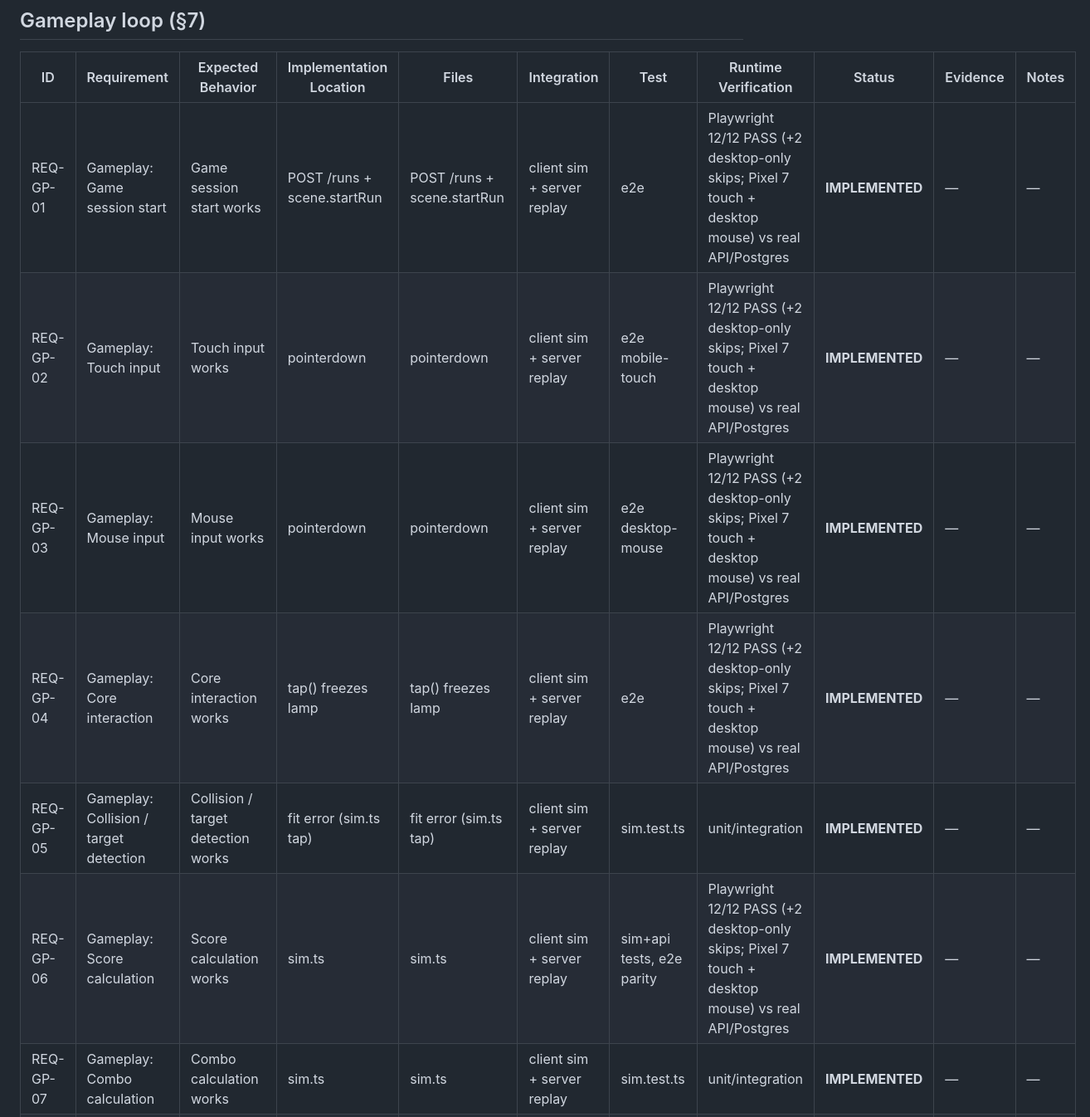
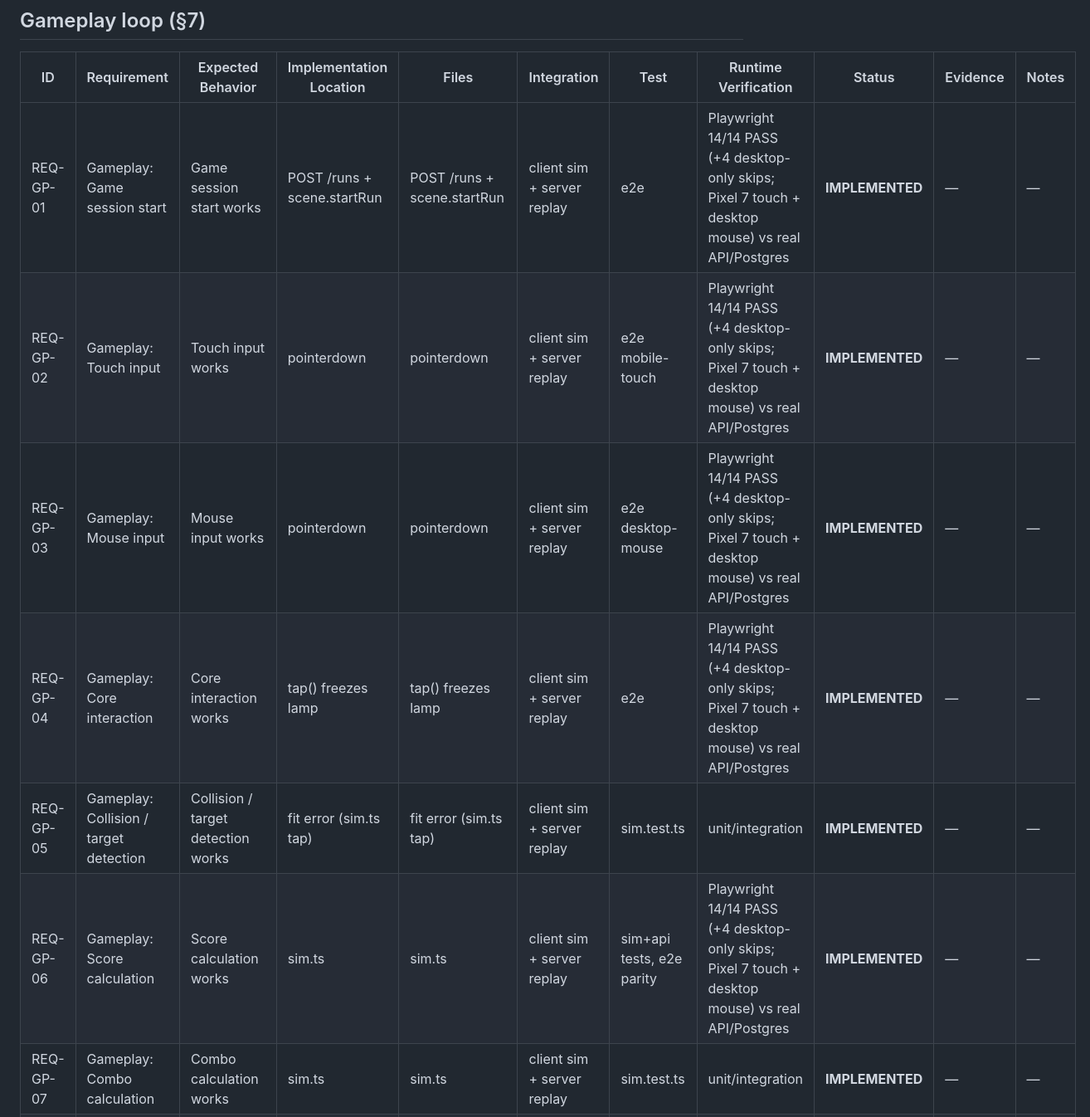
Before and after one commit to Suleymanozkan1/nettt, a Markdown page: docs/REQUIREMENTS_CHECKLIST.md, the part around one of its changes. Shown at 83% size. GitHub-like rendering.

```diff
--- a/docs/REQUIREMENTS_CHECKLIST.md
+++ b/docs/REQUIREMENTS_CHECKLIST.md
@@ -126,12 +126,12 @@ Status rules: **IMPLEMENTED** = real code, integrated, used, tested and (where p
 
 | ID | Requirement | Expected Behavior | Implementation Location | Files | Integration | Test | Runtime Verification | Status | Evidence | Notes |
 |---|---|---|---|---|---|---|---|---|---|---|
-| REQ-GP-01 | Gameplay: Game session start | Game session start works | POST /runs + scene.startRun | POST /runs + scene.startRun | client sim + server replay | e2e | Playwright 12/12 PASS (+2 desktop-only skips; Pixel 7 touch + desktop mouse) vs real API/Postgres | **IMPLEMENTED** | — | — |
-| REQ-GP-02 | Gameplay: Touch input | Touch input works | pointerdown | pointerdown | client sim + server replay | e2e mobile-touch | Playwright 12/12 PASS (+2 desktop-only skips; Pixel 7 touch + desktop mouse) vs real API/Postgres | **IMPLEMENTED** | — | — |
-| REQ-GP-03 | Gameplay: Mouse input | Mouse input works | pointerdown | pointerdown | client sim + server replay | e2e desktop-mouse | Playwright 12/12 PASS (+2 desktop-only skips; Pixel 7 touch + desktop mouse) vs real API/Postgres | **IMPLEMENTED** | — | — |
-| REQ-GP-04 | Gameplay: Core interaction | Core interaction works | tap() freezes lamp | tap() freezes lamp | client sim + server replay | e2e | Playwright 12/12 PASS (+2 desktop-only skips; Pixel 7 touch + desktop mouse) vs real API/Postgres | **IMPLEMENTED** | — | — |
+| REQ-GP-01 | Gameplay: Game session start | Game session start works | POST /runs + scene.startRun | POST /runs + scene.startRun | client sim + server replay | e2e | Playwright 14/14 PASS (+4 desktop-only skips; Pixel 7 touch + desktop mouse) vs real API/Postgres | **IMPLEMENTED** | — | — |
+| REQ-GP-02 | Gameplay: Touch input | Touch input works | pointerdown | pointerdown | client sim + server replay | e2e mobile-touch | Playwright 14/14 PASS (+4 desktop-only skips; Pixel 7 touch + desktop mouse) vs real API/Postgres | **IMPLEMENTED** | — | — |
+| REQ-GP-03 | Gameplay: Mouse input | Mouse input works | pointerdown | pointerdown | client sim + server replay | e2e desktop-mouse | Playwright 14/14 PASS (+4 desktop-only skips; Pixel 7 touch + desktop mouse) vs real API/Postgres | **IMPLEMENTED** | — | — |
+| REQ-GP-04 | Gameplay: Core interaction | Core interaction works | tap() freezes lamp | tap() freezes lamp | client sim + server replay | e2e | Playwright 14/14 PASS (+4 desktop-only skips; Pixel 7 touch + desktop mouse) vs real API/Postgres | **IMPLEMENTED** | — | — |
 | REQ-GP-05 | Gameplay: Collision / target detection | Collision / target detection works | fit error (sim.ts tap) | fit error (sim.ts tap) | client sim + server replay | sim.test.ts | unit/integration | **IMPLEMENTED** | — | — |
-| REQ-GP-06 | Gameplay: Score calculation | Score calculation works | sim.ts | sim.ts | client sim + server replay | sim+api tests, e2e parity | Playwright 12/12 PASS (+2 desktop-only skips; Pixel 7 touch + desktop mouse) vs real API/Postgres | **IMPLEMENTED** | — | — |
+| REQ-GP-06 | Gameplay: Score calculation | Score calculation works | sim.ts | sim.ts | client sim + server replay | sim+api tests, e2e parity | Playwright 14/14 PASS (+4 desktop-only skips; Pixel 7 touch + desktop mouse) vs real API/Postgres | **IMPLEMENTED** | — | — |
 | REQ-GP-07 | Gameplay: Combo calculation | Combo calculation works | sim.ts | sim.ts | client sim + server replay | sim.test.ts | unit/integration | **IMPLEMENTED** | — | — |
 | REQ-GP-08 | Gameplay: Level progression | Level progression works | levelForRounds | levelForRounds | client sim + server replay | sim.test.ts | unit/integration | **IMPLEMENTED** | — | — |
 | REQ-GP-09 | Gameplay: Difficulty increase | Difficulty increase works | rules.ts | rules.ts | client sim + server replay | sim.test.ts | unit/integration | **IMPLEMENTED** | — | — |
```
Also changed, not shown: other parts of docs/REQUIREMENTS_CHECKLIST.md (+90 -84 lines), docs/FINAL_IMPLEMENTATION_REPORT.md (+221 -218 lines).
